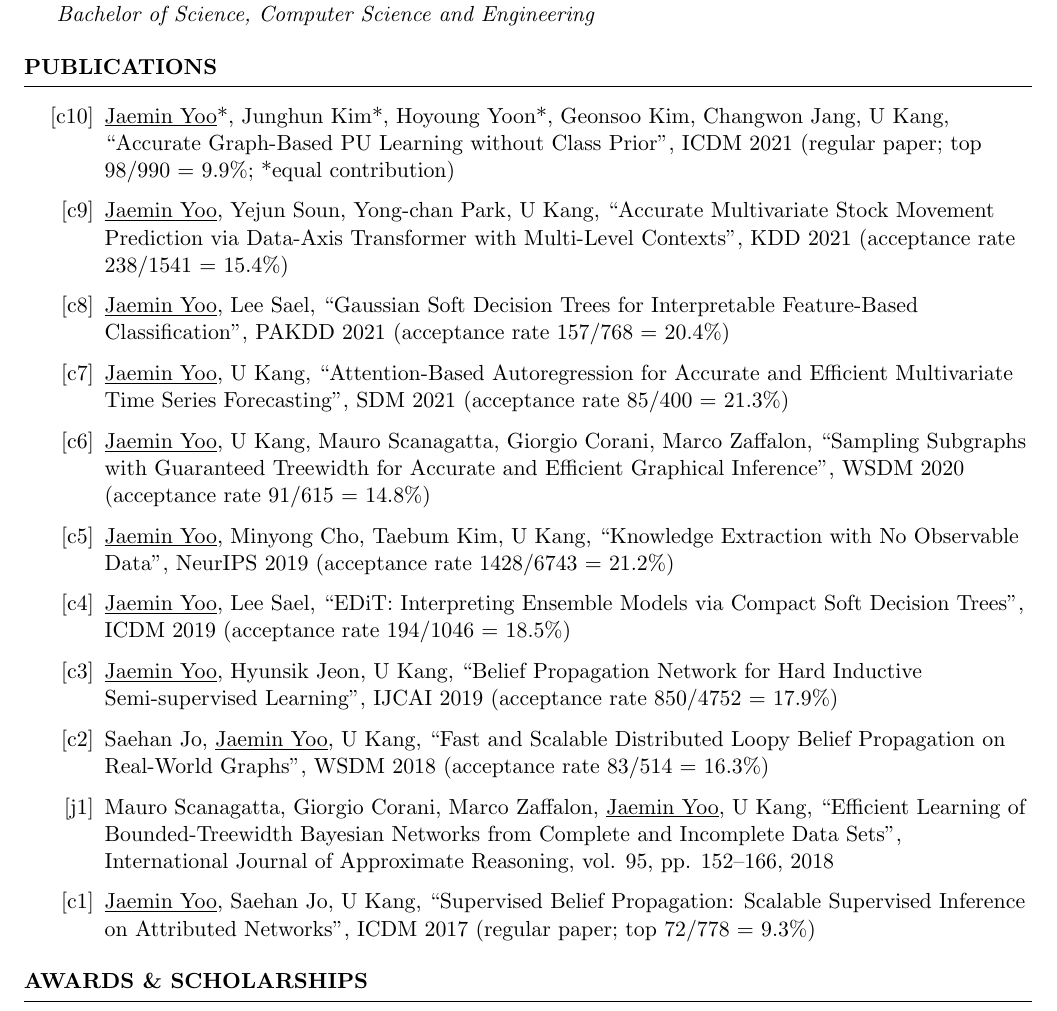
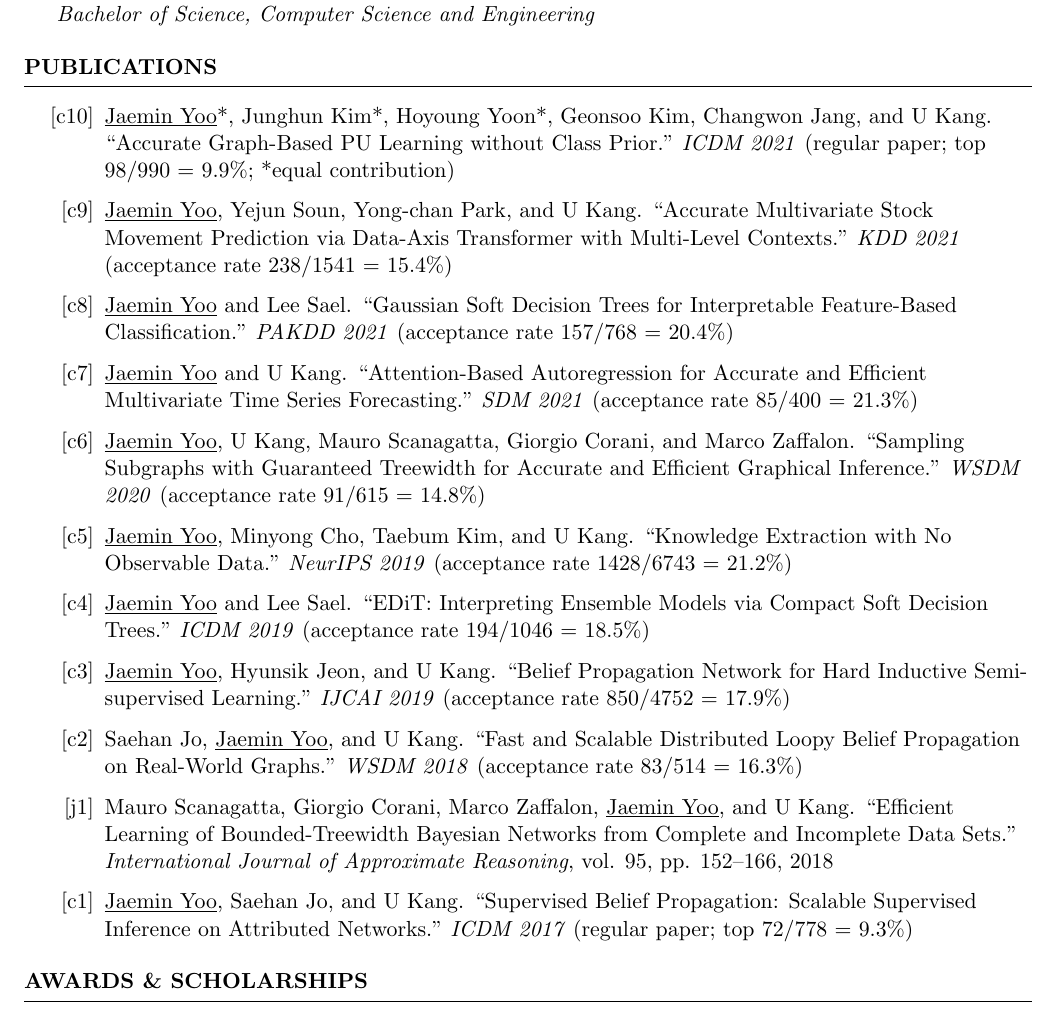
Before and after one commit to jaeminyoo/jaeminyoo.github.io, a LaTeX CV (resources/cv/cv.tex): part of page 1 of 3, cut so that both start at the same text. Compiled offline with pdfLaTeX.

Commit message:
Update CV

```diff
--- a/resources/cv/cv.tex
+++ b/resources/cv/cv.tex
@@ -66,27 +66,49 @@ Advisor: U Kang
 \smallskip
 \begin{enumerate}
 
-	\item[{[c10]}] \underline{Jaemin Yoo}*, Junghun Kim*, Hoyoung Yoon*, Geonsoo Kim, Changwon Jang, U Kang, ``Accurate Graph-Based PU Learning without Class Prior", ICDM 2021 (regular paper; top 98/990 = 9.9\%; *equal contribution)
+	\item[{[c10]}] \underline{Jaemin Yoo}*, Junghun Kim*, Hoyoung Yoon*, Geonsoo Kim, Changwon Jang, and U Kang.
+		``Accurate Graph-Based PU Learning without Class Prior."
+		\emph{ICDM 2021} (regular paper; top 98/990 = 9.9\%; *equal contribution)
 
-	\item[{[c9]}] \underline{Jaemin Yoo}, Yejun Soun, Yong-chan Park, U Kang, ``Accurate Multivariate Stock Movement Prediction via Data-Axis Transformer with Multi-Level Contexts", KDD 2021 (acceptance rate 238/1541 = 15.4\%)
+	\item[{[c9]}] \underline{Jaemin Yoo}, Yejun Soun, Yong-chan Park, and U Kang.
+		``Accurate Multivariate Stock Movement Prediction via Data-Axis Transformer with Multi-Level Contexts."
+		\emph{KDD 2021} (acceptance rate 238/1541 = 15.4\%)
 
-	\item[{[c8]}] \underline{Jaemin Yoo}, Lee Sael, ``Gaussian Soft Decision Trees for Interpretable Feature-Based Classification", PAKDD 2021 (acceptance rate 157/768 = 20.4\%)
+	\item[{[c8]}] \underline{Jaemin Yoo} and Lee Sael.
+		``Gaussian Soft Decision Trees for Interpretable Feature-Based Classification."
+		\emph{PAKDD 2021} (acceptance rate 157/768 = 20.4\%)
 
-	\item[{[c7]}] \underline{Jaemin Yoo}, U Kang, ``Attention-Based Autoregression for Accurate and Efficient Multivariate Time Series Forecasting", SDM 2021 (acceptance rate 85/400 = 21.3\%)
+	\item[{[c7]}] \underline{Jaemin Yoo} and U Kang.
+		``Attention-Based Autoregression for Accurate and Efficient Multivariate Time Series Forecasting."
+		\emph{SDM 2021} (acceptance rate 85/400 = 21.3\%)
 
-	\item[{[c6]}] \underline{Jaemin Yoo}, U Kang, Mauro Scanagatta, Giorgio Corani, Marco Zaffalon, ``Sampling Subgraphs with Guaranteed Treewidth for Accurate and Efficient Graphical Inference", WSDM 2020 (acceptance rate 91/615 = 14.8\%)
+	\item[{[c6]}] \underline{Jaemin Yoo}, U Kang, Mauro Scanagatta, Giorgio Corani, and Marco Zaffalon.
+		``Sampling Subgraphs with Guaranteed Treewidth for Accurate and Efficient Graphical Inference."
+		\emph{WSDM 2020} (acceptance rate 91/615 = 14.8\%)
 
-	\item[{[c5]}] \underline{Jaemin Yoo}, Minyong Cho, Taebum Kim, U Kang, ``Knowledge Extraction with No Observable Data", NeurIPS 2019 (acceptance rate 1428/6743 = 21.2\%)
+	\item[{[c5]}] \underline{Jaemin Yoo}, Minyong Cho, Taebum Kim, and U Kang.
+		``Knowledge Extraction with No Observable Data."
+		\emph{NeurIPS 2019} (acceptance rate 1428/6743 = 21.2\%)
 
-	\item[{[c4]}] \underline{Jaemin Yoo}, Lee Sael, ``EDiT: Interpreting Ensemble Models via Compact Soft Decision Trees", ICDM 2019 (acceptance rate 194/1046 = 18.5\%)
+	\item[{[c4]}] \underline{Jaemin Yoo} and Lee Sael.
+		``EDiT: Interpreting Ensemble Models via Compact Soft Decision Trees."
+		\emph{ICDM 2019} (acceptance rate 194/1046 = 18.5\%)
 
-	\item[{[c3]}] \underline{Jaemin Yoo}, Hyunsik Jeon, U Kang, ``Belief Propagation Network for Hard Inductive Semi-supervised Learning", IJCAI 2019 (acceptance rate 850/4752 = 17.9\%)
+	\item[{[c3]}] \underline{Jaemin Yoo}, Hyunsik Jeon, and U Kang.
+		``Belief Propagation Network for Hard Inductive Semi-supervised Learning."
+		\emph{IJCAI 2019} (acceptance rate 850/4752 = 17.9\%)
 
-	\item[{[c2]}] Saehan Jo, \underline{Jaemin Yoo}, U Kang, ``Fast and Scalable Distributed Loopy Belief Propagation on Real-World Graphs", WSDM 2018 (acceptance rate 83/514 = 16.3\%)
+	\item[{[c2]}] Saehan Jo, \underline{Jaemin Yoo}, and U Kang.
+		``Fast and Scalable Distributed Loopy Belief Propagation on Real-World Graphs."
+		\emph{WSDM 2018} (acceptance rate 83/514 = 16.3\%)
 
-	\item[{[j1]}] Mauro Scanagatta, Giorgio Corani, Marco Zaffalon, \underline{Jaemin Yoo}, U Kang, ``Efficient Learning of Bounded-Treewidth Bayesian Networks from Complete and Incomplete Data Sets", International Journal of Approximate Reasoning, vol. 95, pp. 152--166, 2018
+	\item[{[j1]}] Mauro Scanagatta, Giorgio Corani, Marco Zaffalon, \underline{Jaemin Yoo}, and U Kang.
+		``Efficient Learning of Bounded-Treewidth Bayesian Networks from Complete and Incomplete Data Sets."
+		\emph{International Journal of Approximate Reasoning}, vol. 95, pp. 152--166, 2018
 
-	\item[{[c1]}] \underline{Jaemin Yoo}, Saehan Jo, U Kang, ``Supervised Belief Propagation: Scalable Supervised Inference on Attributed Networks", ICDM 2017 (regular paper; top 72/778 = 9.3\%)
+	\item[{[c1]}] \underline{Jaemin Yoo}, Saehan Jo, and U Kang.
+		``Supervised Belief Propagation: Scalable Supervised Inference on Attributed Networks."
+		\emph{ICDM 2017} (regular paper; top 72/778 = 9.3\%)
 
 \end{enumerate}
 \end{rSection}
```
